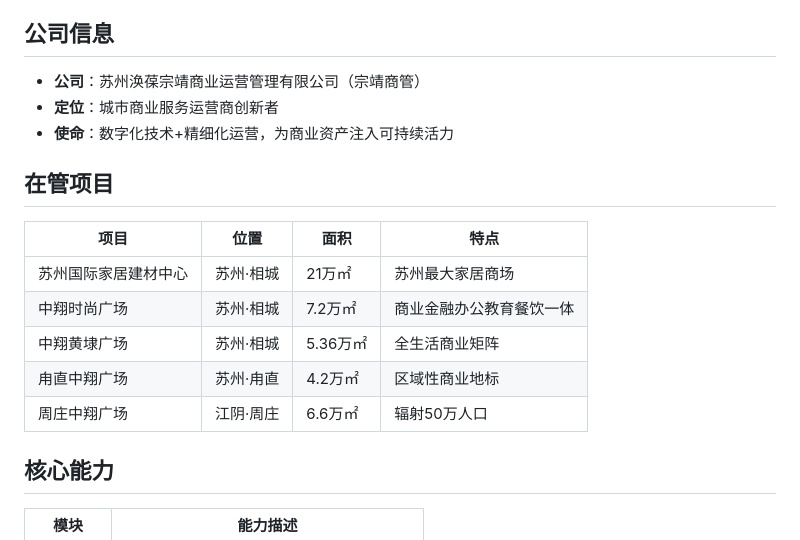
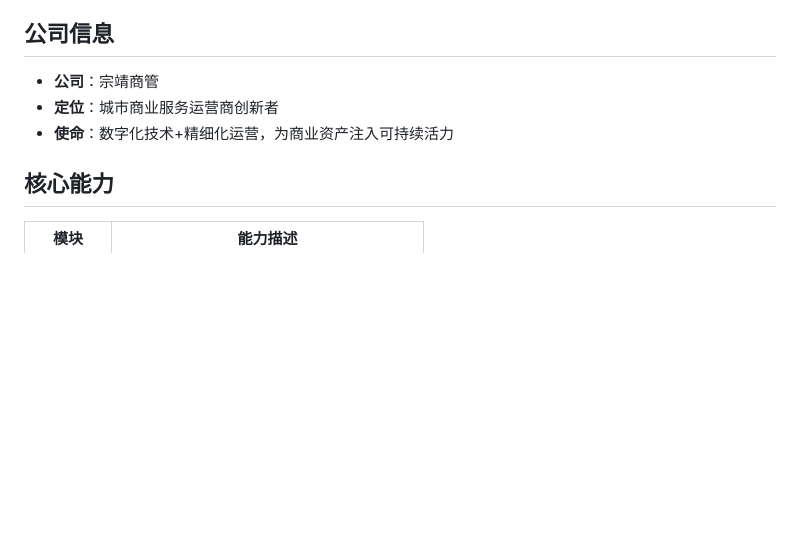
Before and after one commit to martin202008/ZJClaw, a Markdown page: README.md, the part around the change. GitHub-like rendering; blank space fills up the shorter version.

Commit message:
Update company information in README
Remove project details from the company information section.

```diff
--- a/README.md
+++ b/README.md
@@ -12,19 +12,9 @@
 
 ## 公司信息
 
-- **公司**：苏州涣葆宗靖商业运营管理有限公司（宗靖商管）
+- **公司**：宗靖商管
 - **定位**：城市商业服务运营商创新者
 - **使命**：数字化技术+精细化运营，为商业资产注入可持续活力
-
-## 在管项目
-
-| 项目 | 位置 | 面积 | 特点 |
-|------|------|------|------|
-| 苏州国际家居建材中心 | 苏州·相城 | 21万㎡ | 苏州最大家居商场 |
-| 中翔时尚广场 | 苏州·相城 | 7.2万㎡ | 商业金融办公教育餐饮一体 |
-| 中翔黄埭广场 | 苏州·相城 | 5.36万㎡ | 全生活商业矩阵 |
-| 甪直中翔广场 | 苏州·甪直 | 4.2万㎡ | 区域性商业地标 |
-| 周庄中翔广场 | 江阴·周庄 | 6.6万㎡ | 辐射50万人口 |
 
 ## 核心能力
 
```
